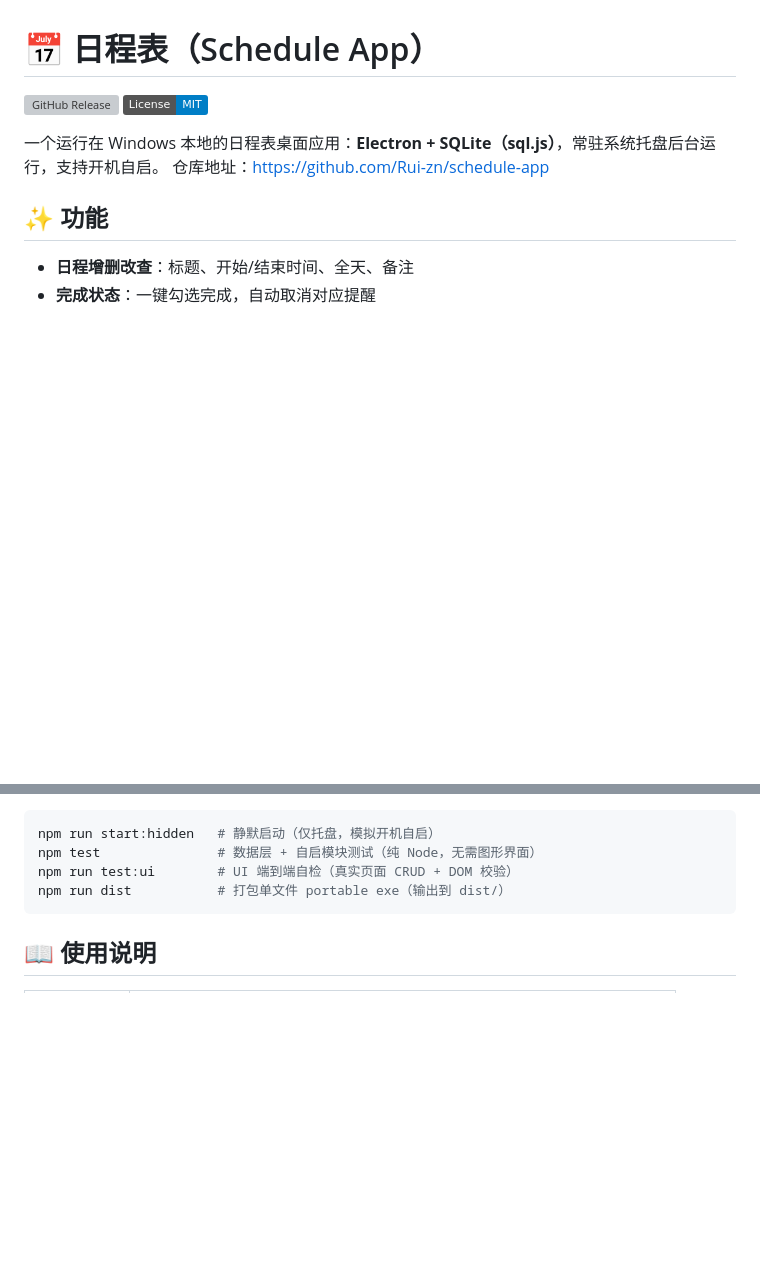
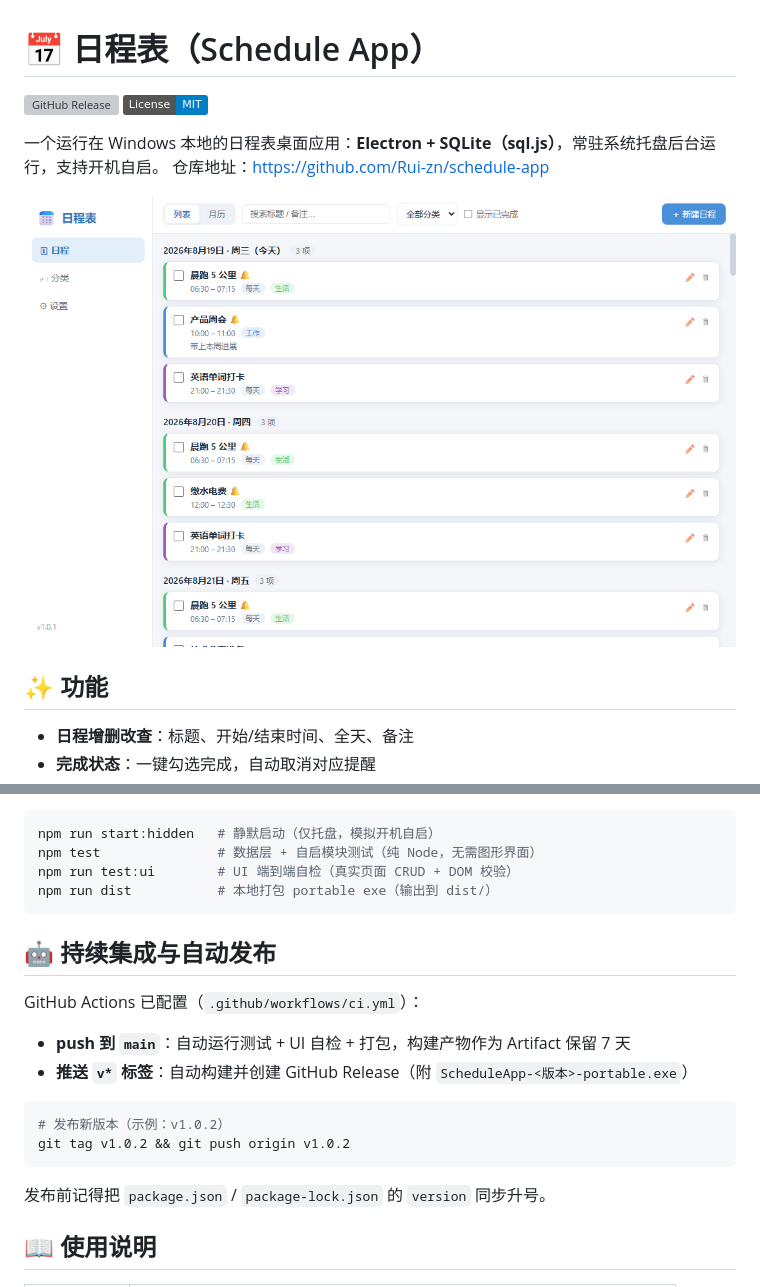
Before and after one commit to Rui-zn/schedule-app, a Markdown page: README.md, 2 parts joined by grey strips. Rendered like a GitHub page; pictures changed too: docs/screenshots/main.png (added); badges without logos; blank space fills up the shorter version; grey boxes are pictures that could not be loaded.

````diff
--- a/README.md
+++ b/README.md
@@ -5,6 +5,8 @@
 
 一个运行在 Windows 本地的日程表桌面应用：**Electron + SQLite（sql.js）**，常驻系统托盘后台运行，支持开机自启。
 仓库地址：https://github.com/Rui-zn/schedule-app
+
+![主界面](docs/screenshots/main.png)
 
 ## ✨ 功能
 
@@ -33,8 +35,22 @@ npm start     # 启动应用
 npm run start:hidden   # 静默启动（仅托盘，模拟开机自启）
 npm test               # 数据层 + 自启模块测试（纯 Node，无需图形界面）
 npm run test:ui        # UI 端到端自检（真实页面 CRUD + DOM 校验）
-npm run dist           # 打包单文件 portable exe（输出到 dist/）
+npm run dist           # 本地打包 portable exe（输出到 dist/）
 ```
+
+## 🤖 持续集成与自动发布
+
+GitHub Actions 已配置（`.github/workflows/ci.yml`）：
+
+- **push 到 `main`**：自动运行测试 + UI 自检 + 打包，构建产物作为 Artifact 保留 7 天
+- **推送 `v*` 标签**：自动构建并创建 GitHub Release（附 `ScheduleApp-<版本>-portable.exe`）
+
+```bash
+# 发布新版本（示例：v1.0.2）
+git tag v1.0.2 && git push origin v1.0.2
+```
+
+发布前记得把 `package.json` / `package-lock.json` 的 `version` 同步升号。
 
 ## 📖 使用说明
 
````
Also changed, not shown: docs/PROJECT.md (+33 -1 lines), docs/release-notes/v1.0.1.md (added, +19 -0 lines), 6 other files.
